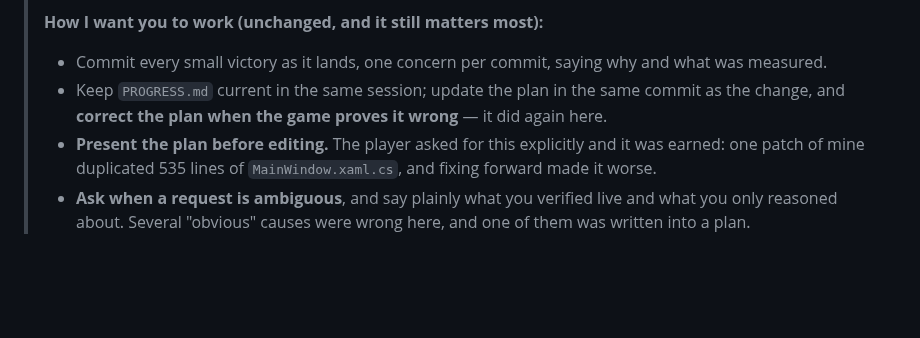
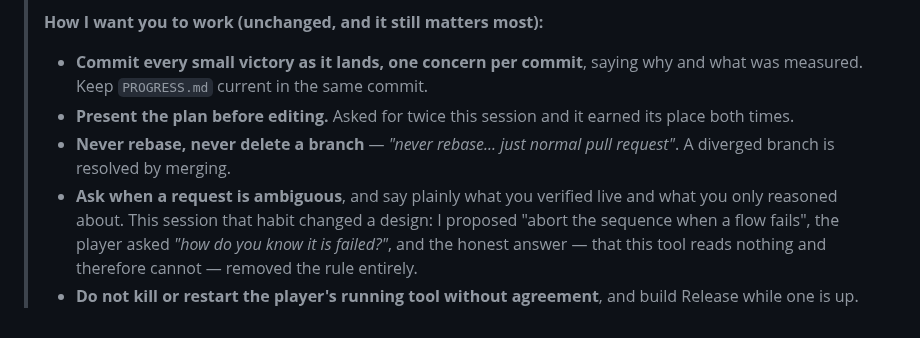
Before and after one commit to keikeiiu/seal-tools, a Markdown page: v2/docs/HANDOVER.md, the part around one of its changes. Drawn GitHub-style; blank space fills up the shorter version.

```diff
--- a/v2/docs/HANDOVER.md
+++ b/v2/docs/HANDOVER.md
@@ -84,10 +76,14 @@ the count read was rebuilt four times until one held. Copy the block below as th
 >
 > **How I want you to work (unchanged, and it still matters most):**
 >
-> - Commit every small victory as it lands, one concern per commit, saying why and what was measured.
-> - Keep `PROGRESS.md` current in the same session; update the plan in the same commit as the change,
->   and **correct the plan when the game proves it wrong** — it did again here.
-> - **Present the plan before editing.** The player asked for this explicitly and it was earned: one
->   patch of mine duplicated 535 lines of `MainWindow.xaml.cs`, and fixing forward made it worse.
-> - **Ask when a request is ambiguous**, and say plainly what you verified live and what you only
->   reasoned about. Several "obvious" causes were wrong here, and one of them was written into a plan.
+> - **Commit every small victory as it lands, one concern per commit**, saying why and what was measured.
+>   Keep `PROGRESS.md` current in the same commit.
+> - **Present the plan before editing.** Asked for twice this session and it earned its place both times.
+> - **Never rebase, never delete a branch** — *"never rebase... just normal pull request"*. A diverged
+>   branch is resolved by merging.
+> - **Ask when a request is ambiguous**, and say plainly what you verified live and what you only reasoned
+>   about. This session that habit changed a design: I proposed "abort the sequence when a flow fails",
+>   the player asked *"how do you know it is failed?"*, and the honest answer — that this tool reads
+>   nothing and therefore cannot — removed the rule entirely.
+> - **Do not kill or restart the player's running tool without agreement**, and build Release while one is
+>   up.
```
Also changed, not shown: other parts of v2/docs/HANDOVER.md (+61 -69 lines).
